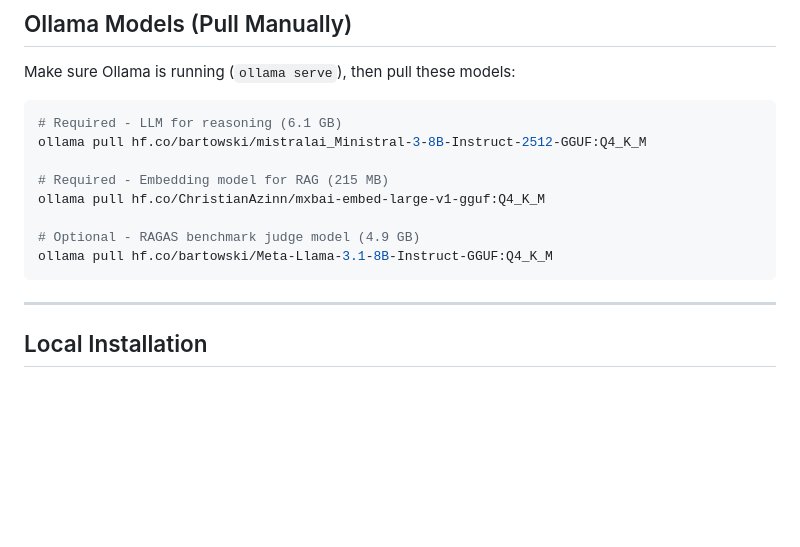
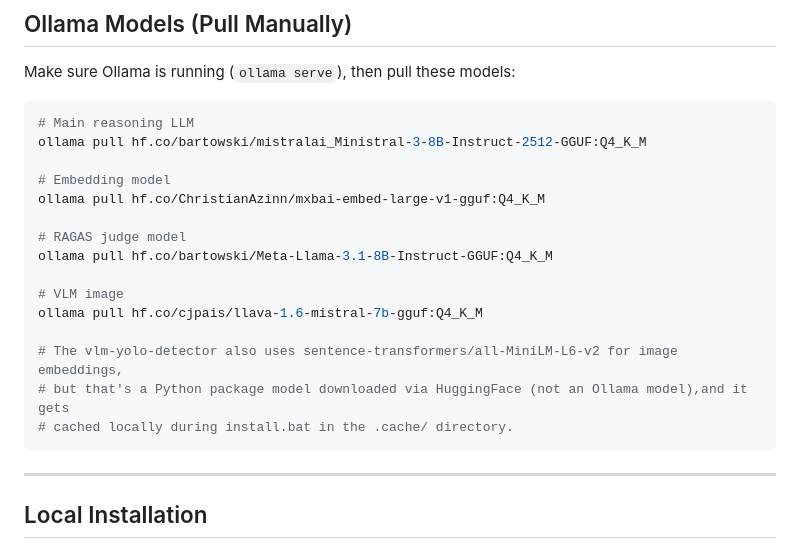
Before and after one commit to aradan207/VisTAR-Doc, a Markdown page: README.md, the part around the change. Rendered like a GitHub page; blank space fills up the shorter version.

Commit message:
added some notes regarding the cache sentence-transformer

````diff
--- a/README.md
+++ b/README.md
@@ -21,14 +21,21 @@ Install these **before** running the install script:
 Make sure Ollama is running (`ollama serve`), then pull these models:
 
 ```bash
-# Required - LLM for reasoning (6.1 GB)
+# Main reasoning LLM
 ollama pull hf.co/bartowski/mistralai_Ministral-3-8B-Instruct-2512-GGUF:Q4_K_M
 
-# Required - Embedding model for RAG (215 MB)
+# Embedding model
 ollama pull hf.co/ChristianAzinn/mxbai-embed-large-v1-gguf:Q4_K_M
 
-# Optional - RAGAS benchmark judge model (4.9 GB)
+# RAGAS judge model
 ollama pull hf.co/bartowski/Meta-Llama-3.1-8B-Instruct-GGUF:Q4_K_M
+
+# VLM image
+ollama pull hf.co/cjpais/llava-1.6-mistral-7b-gguf:Q4_K_M
+
+# The vlm-yolo-detector also uses sentence-transformers/all-MiniLM-L6-v2 for image embeddings,
+# but that's a Python package model downloaded via HuggingFace (not an Ollama model),and it gets
+# cached locally during install.bat in the .cache/ directory.
 ```
 
 ---
````
